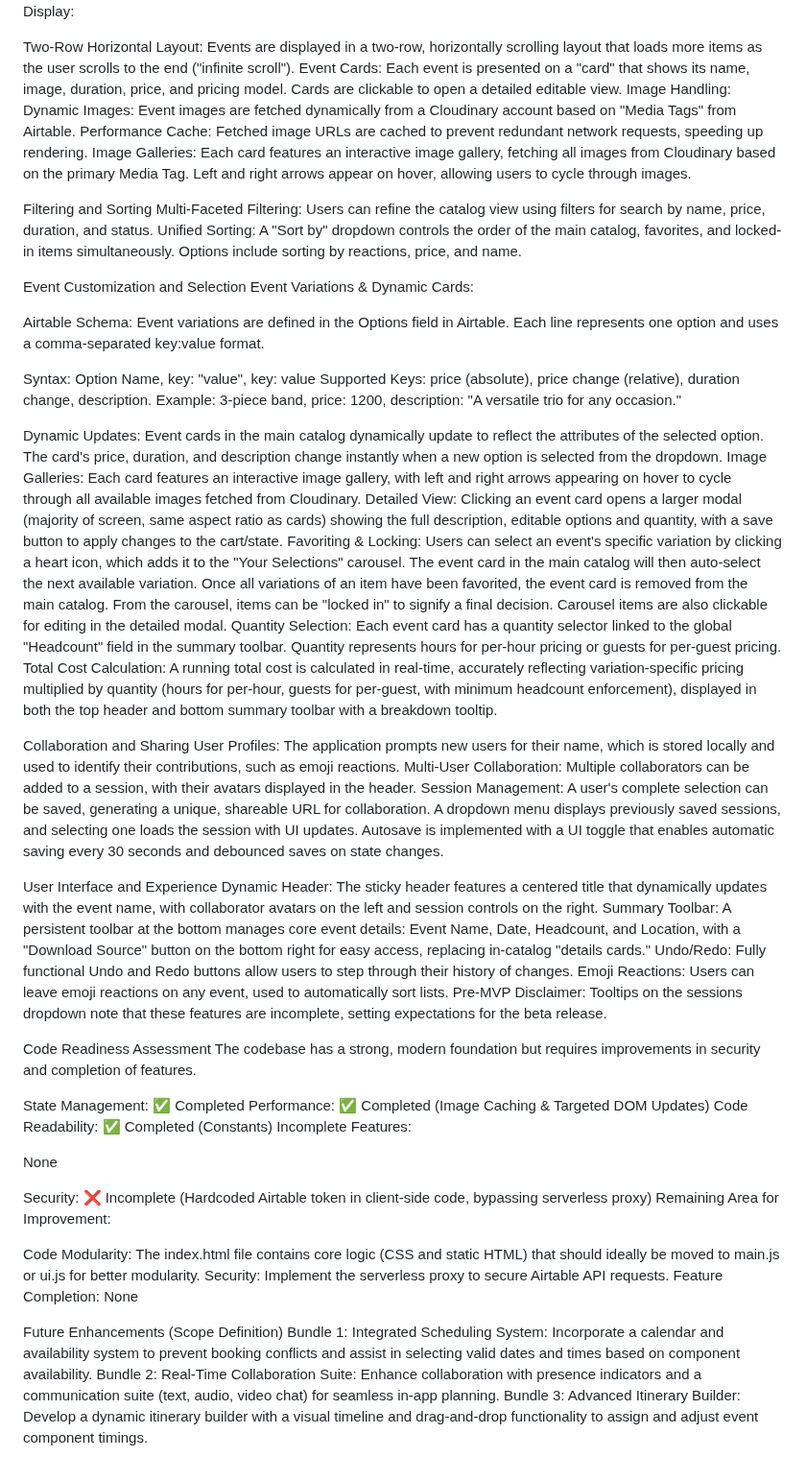
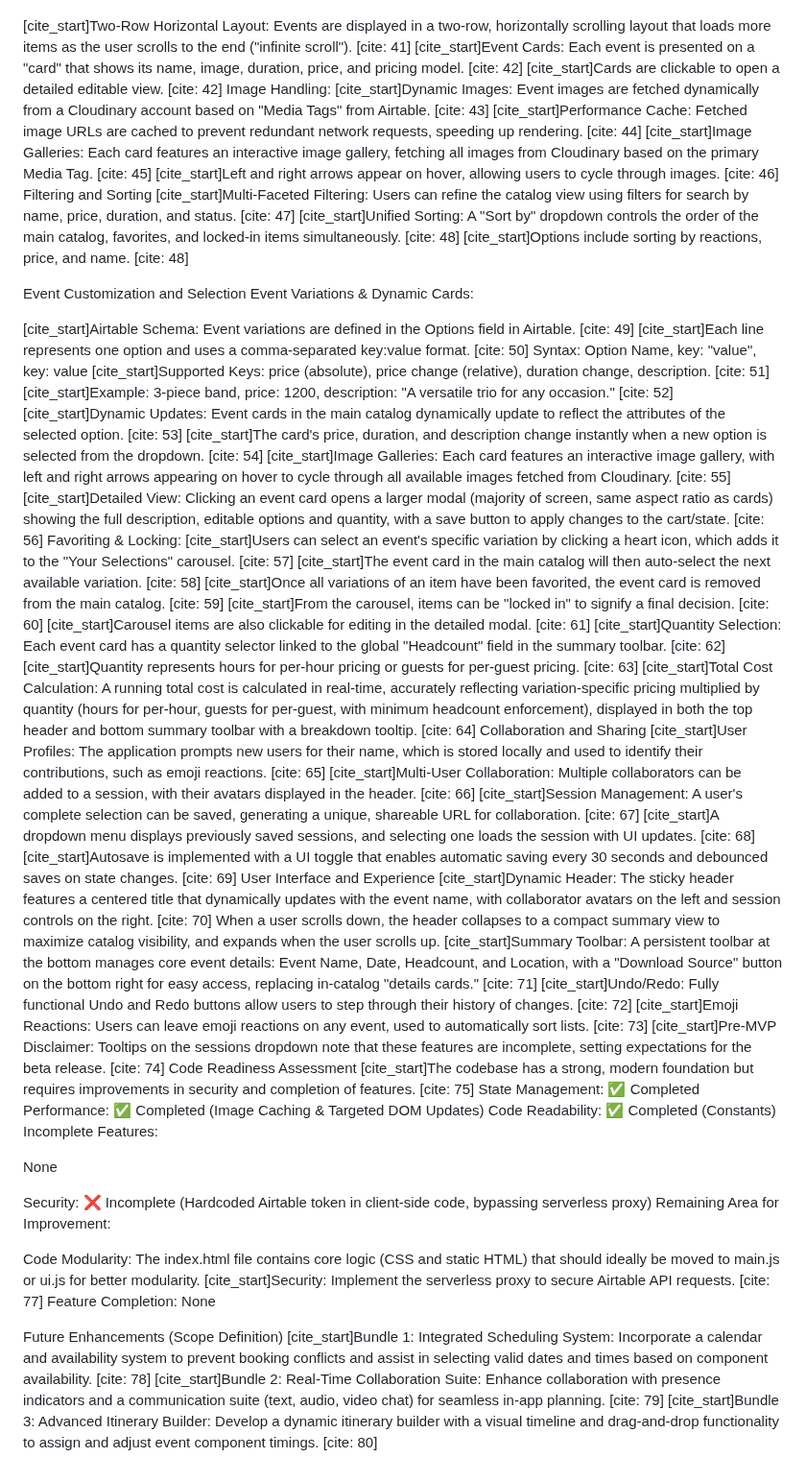
Before and after one commit to tylermystery/builder, a Markdown page: spec_sheet.md, the part around one of its changes. Shown at 96% size. Drawn GitHub-style.

```diff
--- a/spec_sheet.md
+++ b/spec_sheet.md
@@ -163,54 +123,53 @@ Session Management: User selections and collaborations can be saved and loaded a
 Dynamic Catalog Display:
 
-Two-Row Horizontal Layout: Events are displayed in a two-row, horizontally scrolling layout that loads more items as the user scrolls to the end ("infinite scroll").
-Event Cards: Each event is presented on a "card" that shows its name, image, duration, price, and pricing model. Cards are clickable to open a detailed editable view.
+[cite_start]Two-Row Horizontal Layout: Events are displayed in a two-row, horizontally scrolling layout that loads more items as the user scrolls to the end ("infinite scroll"). [cite: 41]
+[cite_start]Event Cards: Each event is presented on a "card" that shows its name, image, duration, price, and pricing model. [cite: 42]
+[cite_start]Cards are clickable to open a detailed editable view. [cite: 42]
 Image Handling:
-Dynamic Images: Event images are fetched dynamically from a Cloudinary account based on "Media Tags" from Airtable.
-Performance Cache: Fetched image URLs are cached to prevent redundant network requests, speeding up rendering.
-Image Galleries: Each card features an interactive image gallery, fetching all images from Cloudinary based on the primary Media Tag. Left and right arrows appear on hover, allowing users to cycle through images.
-
-
+[cite_start]Dynamic Images: Event images are fetched dynamically from a Cloudinary account based on "Media Tags" from Airtable. [cite: 43]
+[cite_start]Performance Cache: Fetched image URLs are cached to prevent redundant network requests, speeding up rendering. [cite: 44]
+[cite_start]Image Galleries: Each card features an interactive image gallery, fetching all images from Cloudinary based on the primary Media Tag. [cite: 45]
+[cite_start]Left and right arrows appear on hover, allowing users to cycle through images. [cite: 46]
 Filtering and Sorting
-Multi-Faceted Filtering: Users can refine the catalog view using filters for search by name, price, duration, and status.
-Unified Sorting: A "Sort by" dropdown controls the order of the main catalog, favorites, and locked-in items simultaneously. Options include sorting by reactions, price, and name.
+[cite_start]Multi-Faceted Filtering: Users can refine the catalog view using filters for search by name, price, duration, and status. [cite: 47]
+[cite_start]Unified Sorting: A "Sort by" dropdown controls the order of the main catalog, favorites, and locked-in items simultaneously. [cite: 48]
+[cite_start]Options include sorting by reactions, price, and name. [cite: 48]
 
 Event Customization and Selection
 Event Variations & Dynamic Cards:
 
-Airtable Schema: Event variations are defined in the Options field in Airtable. Each line represents one option and uses a comma-separated key:value format.
-
+[cite_start]Airtable Schema: Event variations are defined in the Options field in Airtable. [cite: 49]
+[cite_start]Each line represents one option and uses a comma-separated key:value format. [cite: 50]
 Syntax: Option Name, key: "value", key: value
-Supported Keys: price (absolute), price change (relative), duration change, description.
-Example: 3-piece band, price: 1200, description: "A versatile trio for any occasion."
-
-
-Dynamic Updates: Event cards in the main catalog dynamically update to reflect the attributes of the selected option. The card's price, duration, and description change instantly when a new option is selected from the dropdown.
-Image Galleries: Each card features an interactive image gallery, with left and right arrows appearing on hover to cycle through all available images fetched from Cloudinary.
-Detailed View: Clicking an event card opens a larger modal (majority of screen, same aspect ratio as cards) showing the full description, editable options and quantity, with a save button to apply changes to the cart/state.
+[cite_start]Supported Keys: price (absolute), price change (relative), duration change, description. [cite: 51]
+[cite_start]Example: 3-piece band, price: 1200, description: "A versatile trio for any occasion." [cite: 52]
+[cite_start]Dynamic Updates: Event cards in the main catalog dynamically update to reflect the attributes of the selected option. [cite: 53]
+[cite_start]The card's price, duration, and description change instantly when a new option is selected from the dropdown. [cite: 54]
+[cite_start]Image Galleries: Each card features an interactive image gallery, with left and right arrows appearing on hover to cycle through all available images fetched from Cloudinary. [cite: 55]
+[cite_start]Detailed View: Clicking an event card opens a larger modal (majority of screen, same aspect ratio as cards) showing the full description, editable options and quantity, with a save button to apply changes to the cart/state. [cite: 56]
 Favoriting & Locking:
-Users can select an event's specific variation by clicking a heart icon, which adds it to the "Your Selections" carousel.
-The event card in the main catalog will then auto-select the next available variation.
-Once all variations of an item have been favorited, the event card is removed from the main catalog.
-From the carousel, items can be "locked in" to signify a final decision. Carousel items are also clickable for editing in the detailed modal.
-Quantity Selection: Each event card has a quantity selector linked to the global "Headcount" field in the summary toolbar. Quantity represents hours for per-hour pricing or guests for per-guest pricing.
-Total Cost Calculation: A running total cost is calculated in real-time, accurately reflecting variation-specific pricing multiplied by quantity (hours for per-hour, guests for per-guest, with minimum headcount enforcement), displayed in both the top header and bottom summary toolbar with a breakdown tooltip.
-
-
+[cite_start]Users can select an event's specific variation by clicking a heart icon, which adds it to the "Your Selections" carousel. [cite: 57]
+[cite_start]The event card in the main catalog will then auto-select the next available variation. [cite: 58]
+[cite_start]Once all variations of an item have been favorited, the event card is removed from the main catalog. [cite: 59]
+[cite_start]From the carousel, items can be "locked in" to signify a final decision. [cite: 60]
+[cite_start]Carousel items are also clickable for editing in the detailed modal. [cite: 61]
+[cite_start]Quantity Selection: Each event card has a quantity selector linked to the global "Headcount" field in the summary toolbar. [cite: 62]
+[cite_start]Quantity represents hours for per-hour pricing or guests for per-guest pricing. [cite: 63]
+[cite_start]Total Cost Calculation: A running total cost is calculated in real-time, accurately reflecting variation-specific pricing multiplied by quantity (hours for per-hour, guests for per-guest, with minimum headcount enforcement), displayed in both the top header and bottom summary toolbar with a breakdown tooltip. [cite: 64]
 Collaboration and Sharing
-User Profiles: The application prompts new users for their name, which is stored locally and used to identify their contributions, such as emoji reactions.
-Multi-User Collaboration: Multiple collaborators can be added to a session, with their avatars displayed in the header.
-Session Management: A user's complete selection can be saved, generating a unique, shareable URL for collaboration. A dropdown menu displays previously saved sessions, and selecting one loads the session with UI updates. Autosave is implemented with a UI toggle that enables automatic saving every 30 seconds and debounced saves on state changes.
-
+[cite_start]User Profiles: The application prompts new users for their name, which is stored locally and used to identify their contributions, such as emoji reactions. [cite: 65]
+[cite_start]Multi-User Collaboration: Multiple collaborators can be added to a session, with their avatars displayed in the header. [cite: 66]
+[cite_start]Session Management: A user's complete selection can be saved, generating a unique, shareable URL for collaboration. [cite: 67]
+[cite_start]A dropdown menu displays previously saved sessions, and selecting one loads the session with UI updates. [cite: 68]
+[cite_start]Autosave is implemented with a UI toggle that enables automatic saving every 30 seconds and debounced saves on state changes. [cite: 69]
 User Interface and Experience
-Dynamic Header: The sticky header features a centered title that dynamically updates with the event name, with collaborator avatars on the left and session controls on the right.
-Summary Toolbar: A persistent toolbar at the bottom manages core event details: Event Name, Date, Headcount, and Location, with a "Download Source" button on the bottom right for easy access, replacing in-catalog "details cards."
-Undo/Redo: Fully functional Undo and Redo buttons allow users to step through their history of changes.
-Emoji Reactions: Users can leave emoji reactions on any event, used to automatically sort lists.
-Pre-MVP Disclaimer: Tooltips on the sessions dropdown note that these features are incomplete, setting expectations for the beta release.
-
+[cite_start]Dynamic Header: The sticky header features a centered title that dynamically updates with the event name, with collaborator avatars on the left and session controls on the right. [cite: 70] When a user scrolls down, the header collapses to a compact summary view to maximize catalog visibility, and expands when the user scrolls up.
+[cite_start]Summary Toolbar: A persistent toolbar at the bottom manages core event details: Event Name, Date, Headcount, and Location, with a "Download Source" button on the bottom right for easy access, replacing in-catalog "details cards." [cite: 71]
+[cite_start]Undo/Redo: Fully functional Undo and Redo buttons allow users to step through their history of changes. [cite: 72]
+[cite_start]Emoji Reactions: Users can leave emoji reactions on any event, used to automatically sort lists. [cite: 73]
+[cite_start]Pre-MVP Disclaimer: Tooltips on the sessions dropdown note that these features are incomplete, setting expectations for the beta release. [cite: 74]
 Code Readiness Assessment
-The codebase has a strong, modern foundation but requires improvements in security and completion of features.
-
+[cite_start]The codebase has a strong, modern foundation but requires improvements in security and completion of features. [cite: 75]
 State Management: ✅ Completed
 Performance: ✅ Completed (Image Caching & Targeted DOM Updates)
 Code Readability: ✅ Completed (Constants)
@@ -223,13 +182,13 @@ Security: ❌ Incomplete (Hardcoded Airtable token in client-side code, bypassin
 Remaining Area for Improvement:
 
 Code Modularity: The index.html file contains core logic (CSS and static HTML) that should ideally be moved to main.js or ui.js for better modularity.
-Security: Implement the serverless proxy to secure Airtable API requests.
+[cite_start]Security: Implement the serverless proxy to secure Airtable API requests. [cite: 77]
 Feature Completion: None
 
 
 
 
 Future Enhancements (Scope Definition)
-Bundle 1: Integrated Scheduling System: Incorporate a calendar and availability system to prevent booking conflicts and assist in selecting valid dates and times based on component availability.
-Bundle 2: Real-Time Collaboration Suite: Enhance collaboration with presence indicators and a communication suite (text, audio, video chat) for seamless in-app planning.
-Bundle 3: Advanced Itinerary Builder: Develop a dynamic itinerary builder with a visual timeline and drag-and-drop functionality to assign and adjust event component timings.
+[cite_start]Bundle 1: Integrated Scheduling System: Incorporate a calendar and availability system to prevent booking conflicts and assist in selecting valid dates and times based on component availability. [cite: 78]
+[cite_start]Bundle 2: Real-Time Collaboration Suite: Enhance collaboration with presence indicators and a communication suite (text, audio, video chat) for seamless in-app planning. [cite: 79]
+[cite_start]Bundle 3: Advanced Itinerary Builder: Develop a dynamic itinerary builder with a visual timeline and drag-and-drop functionality to assign and adjust event component timings. [cite: 80]
```
Also changed, not shown: other parts of spec_sheet.md (+49 -89 lines).
